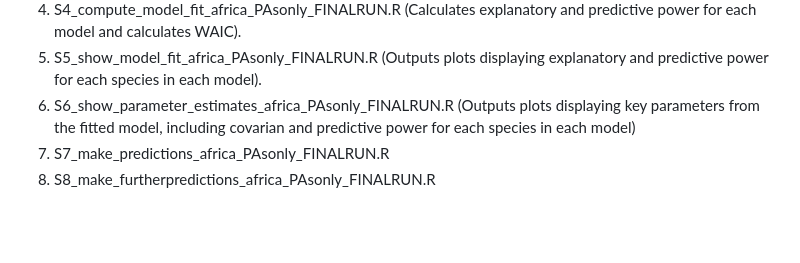
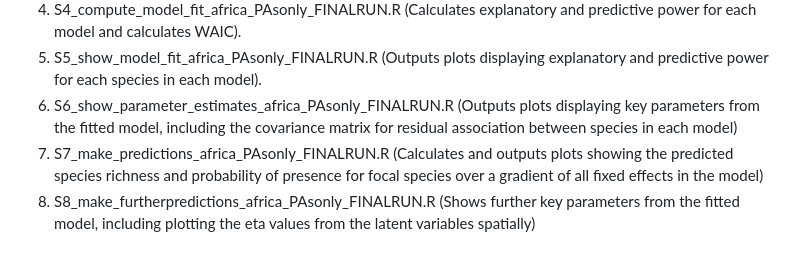
Before and after one commit to AlexwCranston/jsdm-ungulate_communities-afrotropics-, a Markdown page: README.md, the part around the change. GitHub-like rendering; blank space fills up the shorter version.

```diff
--- a/README.md
+++ b/README.md
@@ -24,6 +24,6 @@ The pipeline is divided into 8 scripts, the role of which are listed below:
 3. S3_evaluate_convergence_africa_PAsonly_FINALRUN.R (Evaluates whether the MCMC algorithm has achieved convergence for each model)
 4. S4_compute_model_fit_africa_PAsonly_FINALRUN.R (Calculates explanatory and predictive power for each model and calculates WAIC).
 5. S5_show_model_fit_africa_PAsonly_FINALRUN.R (Outputs plots displaying explanatory and predictive power for each species in each model).
-6. S6_show_parameter_estimates_africa_PAsonly_FINALRUN.R (Outputs plots displaying key parameters from the fitted model, including covarian and predictive power for each species in each model)
-7. S7_make_predictions_africa_PAsonly_FINALRUN.R
-8. S8_make_furtherpredictions_africa_PAsonly_FINALRUN.R
+6. S6_show_parameter_estimates_africa_PAsonly_FINALRUN.R (Outputs plots displaying key parameters from the fitted model, including the covariance matrix for residual association between species in each model)
+7. S7_make_predictions_africa_PAsonly_FINALRUN.R (Calculates and outputs plots showing the predicted species richness and probability of presence for focal species over a gradient of all fixed effects in the model)
+8. S8_make_furtherpredictions_africa_PAsonly_FINALRUN.R (Shows further key parameters from the fitted model, including plotting the eta values from the latent variables spatially)
```
